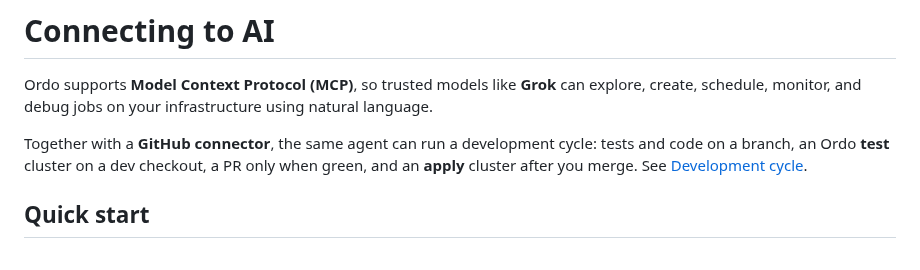
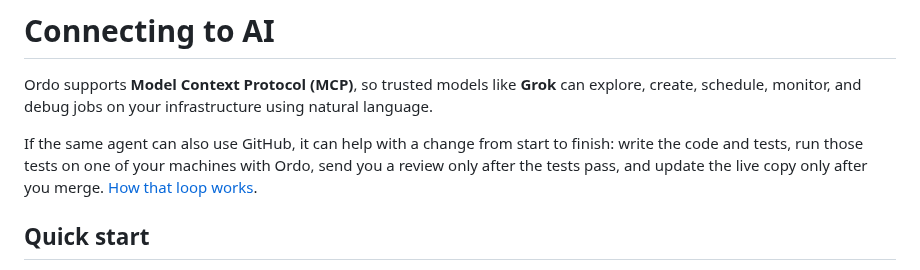
Before and after one commit to nathanielgraham/ordo, a Markdown page: public/docs/connecting-to-ai.md, the part around the change. GitHub-like rendering.

Commit message:
docs: plain-language GitHub + Ordo loop blurb

```diff
--- a/public/docs/connecting-to-ai.md
+++ b/public/docs/connecting-to-ai.md
@@ -2,7 +2,7 @@
 
 Ordo supports **Model Context Protocol (MCP)**, so trusted models like **Grok** can explore, create, schedule, monitor, and debug jobs on your infrastructure using natural language.
 
-Together with a **GitHub connector**, the same agent can run a development cycle: tests and code on a branch, an Ordo **test** cluster on a dev checkout, a PR only when green, and an **apply** cluster after you merge. See [Development cycle](#docs/dev-cycle).
+If the same agent can also use GitHub, it can help with a change from start to finish: write the code and tests, run those tests on one of your machines with Ordo, send you a review only after the tests pass, and update the live copy only after you merge. [How that loop works](#docs/dev-cycle).
 
 ## Quick start
 
```
